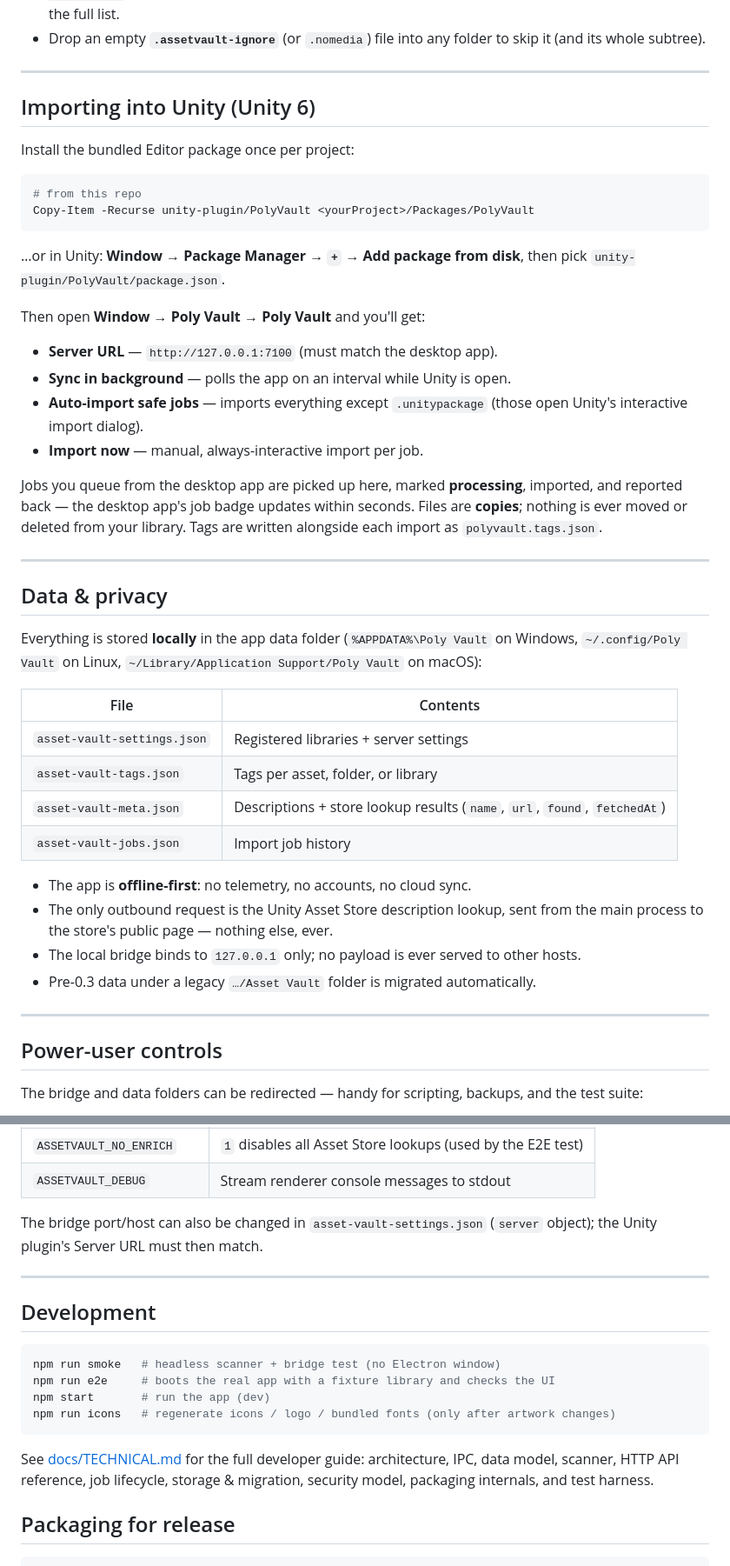
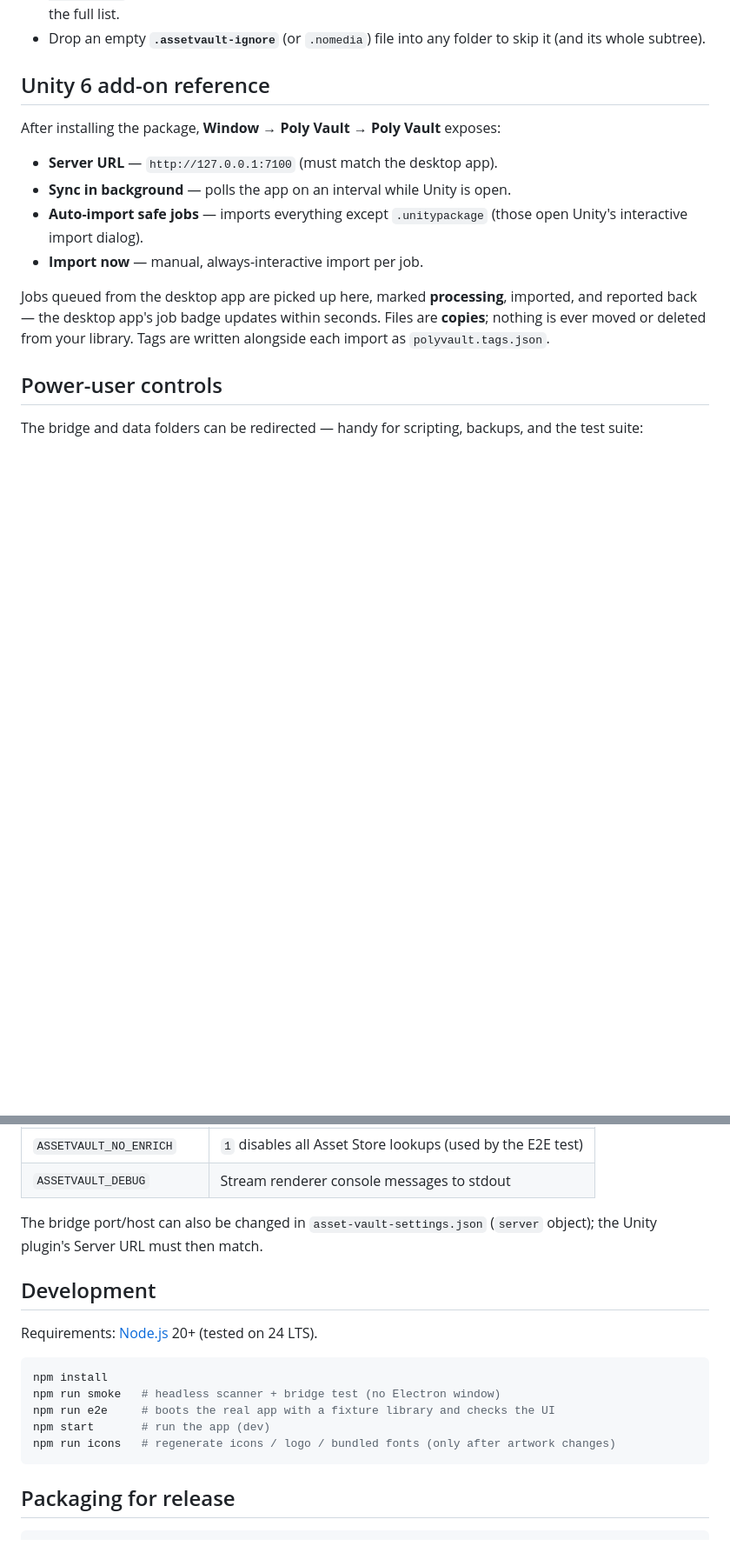
Before and after one commit to xeeshanqaswar/Poly-Vault, a Markdown page: README.md, 2 parts joined by grey strips. Shown at 87% size. Rendered like a GitHub page; folded sections open; blank space fills up the shorter version.

````diff
--- a/README.md
+++ b/README.md
@@ -188,21 +186,9 @@ The rules that decide what shows up:
 - Drop an empty **`.assetvault-ignore`** (or `.nomedia`) file into any folder
   to skip it (and its whole subtree).
 
----
+## Unity 6 add-on reference
 
-## Importing into Unity (Unity 6)
-
-Install the bundled Editor package once per project:
-
-```powershell
-# from this repo
-Copy-Item -Recurse unity-plugin/PolyVault <yourProject>/Packages/PolyVault
-```
-
-…or in Unity: **Window → Package Manager → `+` → Add package from disk**, then
-pick `unity-plugin/PolyVault/package.json`.
-
-Then open **Window → Poly Vault → Poly Vault** and you'll get:
+After installing the package, **Window → Poly Vault → Poly Vault** exposes:
 
 - **Server URL** — `http://127.0.0.1:7100` (must match the desktop app).
 - **Sync in background** — polls the app on an interval while Unity is open.
@@ -210,35 +196,10 @@ Then open **Window → Poly Vault → Poly Vault** and you'll get:
   (those open Unity's interactive import dialog).
 - **Import now** — manual, always-interactive import per job.
 
-Jobs you queue from the desktop app are picked up here, marked **processing**,
+Jobs queued from the desktop app are picked up here, marked **processing**,
 imported, and reported back — the desktop app's job badge updates within
 seconds. Files are **copies**; nothing is ever moved or deleted from your
 library. Tags are written alongside each import as `polyvault.tags.json`.
-
----
-
-## Data & privacy
-
-Everything is stored **locally** in the app data folder
-(`%APPDATA%\Poly Vault` on Windows, `~/.config/Poly Vault` on Linux,
-`~/Library/Application Support/Poly Vault` on macOS):
-
-| File | Contents |
-| --- | --- |
-| `asset-vault-settings.json` | Registered libraries + server settings |
-| `asset-vault-tags.json` | Tags per asset, folder, or library |
-| `asset-vault-meta.json` | Descriptions + store lookup results (`name`, `url`, `found`, `fetchedAt`) |
-| `asset-vault-jobs.json` | Import job history |
-
-- The app is **offline-first**: no telemetry, no accounts, no cloud sync.
-- The only outbound request is the Unity Asset Store description lookup, sent
-  from the main process to the store's public page — nothing else, ever.
-- The local bridge binds to `127.0.0.1` only; no payload is ever served to
-  other hosts.
-- Pre-0.3 data under a legacy `…/Asset Vault` folder is migrated
-  automatically.
-
----
 
 ## Power-user controls
 
@@ -255,20 +216,17 @@ and the test suite:
 The bridge port/host can also be changed in `asset-vault-settings.json`
 (`server` object); the Unity plugin's Server URL must then match.
 
----
-
 ## Development
 
+Requirements: [Node.js](https://nodejs.org) 20+ (tested on 24 LTS).
+
 ```powershell
+npm install
 npm run smoke   # headless scanner + bridge test (no Electron window)
 npm run e2e     # boots the real app with a fixture library and checks the UI
 npm start       # run the app (dev)
 npm run icons   # regenerate icons / logo / bundled fonts (only after artwork changes)
 ```
-
-See [docs/TECHNICAL.md](docs/TECHNICAL.md) for the full developer guide:
-architecture, IPC, data model, scanner, HTTP API reference, job lifecycle,
-storage & migration, security model, packaging internals, and test harness.
 
 ## Packaging for release
 
````
Also changed, not shown: other parts of README.md (+111 -111 lines).
